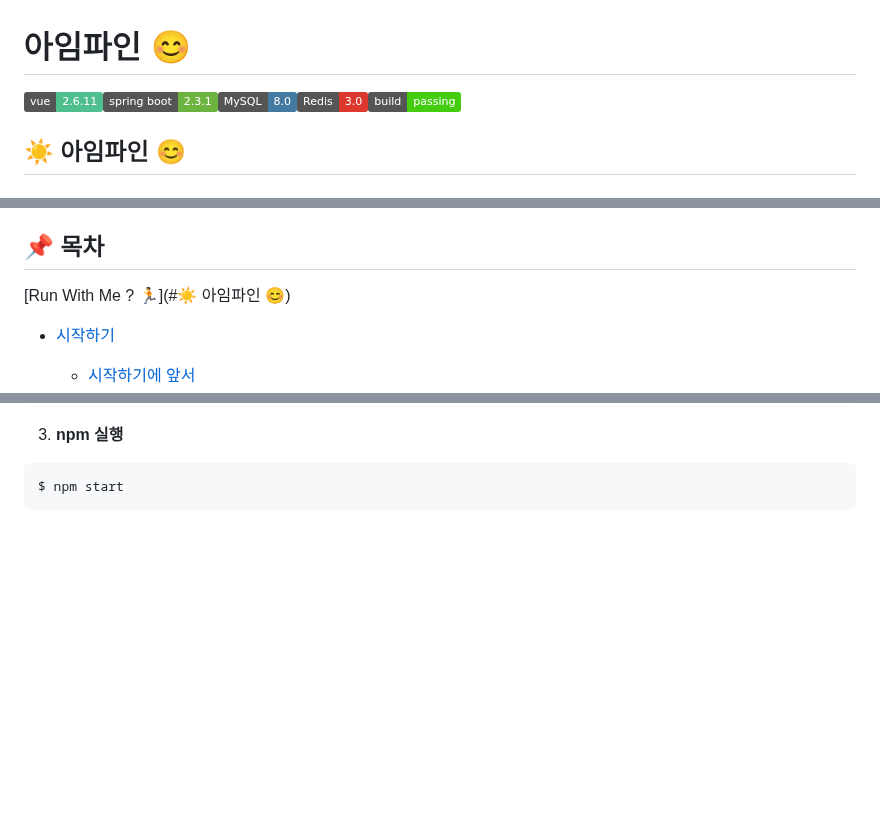
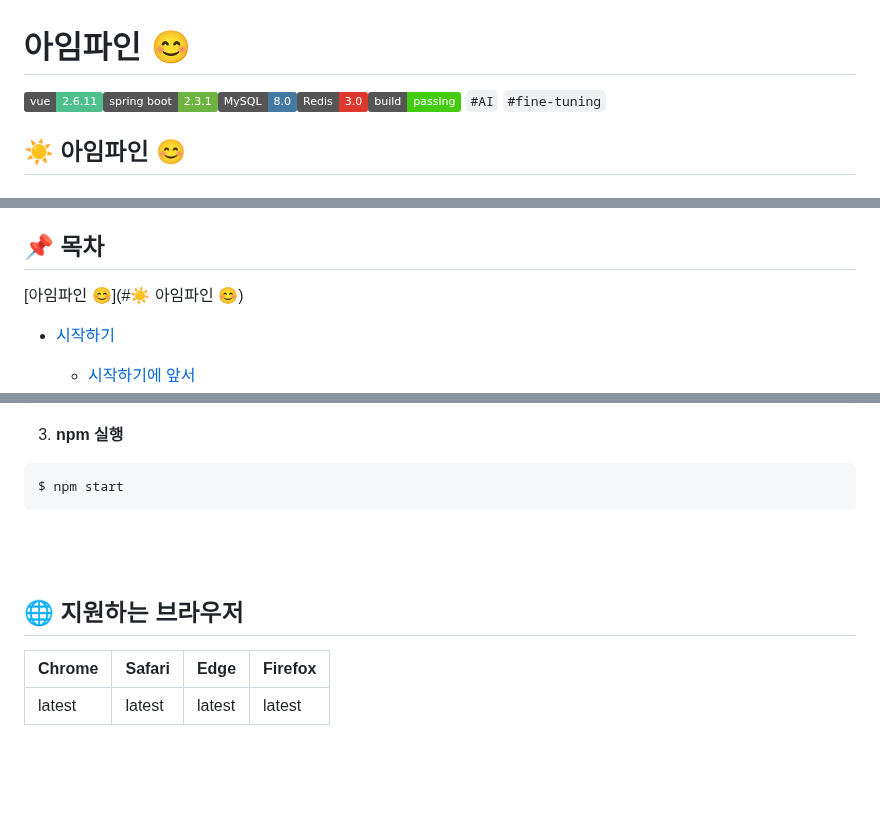
Before and after one commit to OneDayOneAlgorithm/I-m-Fine, a Markdown page: README.md, 3 parts joined by grey strips. Drawn GitHub-style; badges without logos; blank space fills up the shorter version.

Commit message:
feat : readme.md

````diff
--- a/README.md
+++ b/README.md
@@ -1,6 +1,7 @@
 # 아임파인 😊
 
 ![Github](https://img.shields.io/badge/vue-2.6.11-%234FC08D?style=plastic&logo=Vue.js)![Github](https://img.shields.io/badge/spring_boot-2.3.1-%236DB33F?style=plastic&logo=Spring)![Github](https://img.shields.io/badge/MySQL-8.0-%234479A1?style=plastic&logo=mysql)![Github](https://img.shields.io/badge/Redis-3.0-%23DC382D?style=plastic&logo=Redis)![Github](https://img.shields.io/badge/build-passing-brightgreen?style=plastic)
+`#AI` `#fine-tuning`
 
 ## :sunny: 아임파인 😊
 
@@ -38,7 +39,7 @@
 
 ## 📌 목차
 
-[Run With Me ? 🏃](#:sunny: 아임파인 😊)
+[아임파인 😊](#:sunny: 아임파인 😊)
 
 * [시작하기](#🚩-시작하기)
 
@@ -123,6 +124,15 @@ $ npm i
 ```bash
 $ npm start
 ```
+
+<br>
+<br>
+
+## :globe_with_meridians: 지원하는 브라우저
+
+| Chrome | Safari | Edge   | Firefox |
+| ------ | ------ | ------ | ------- |
+| latest | latest | latest | latest  |
 
 <br>
 <br>
````
